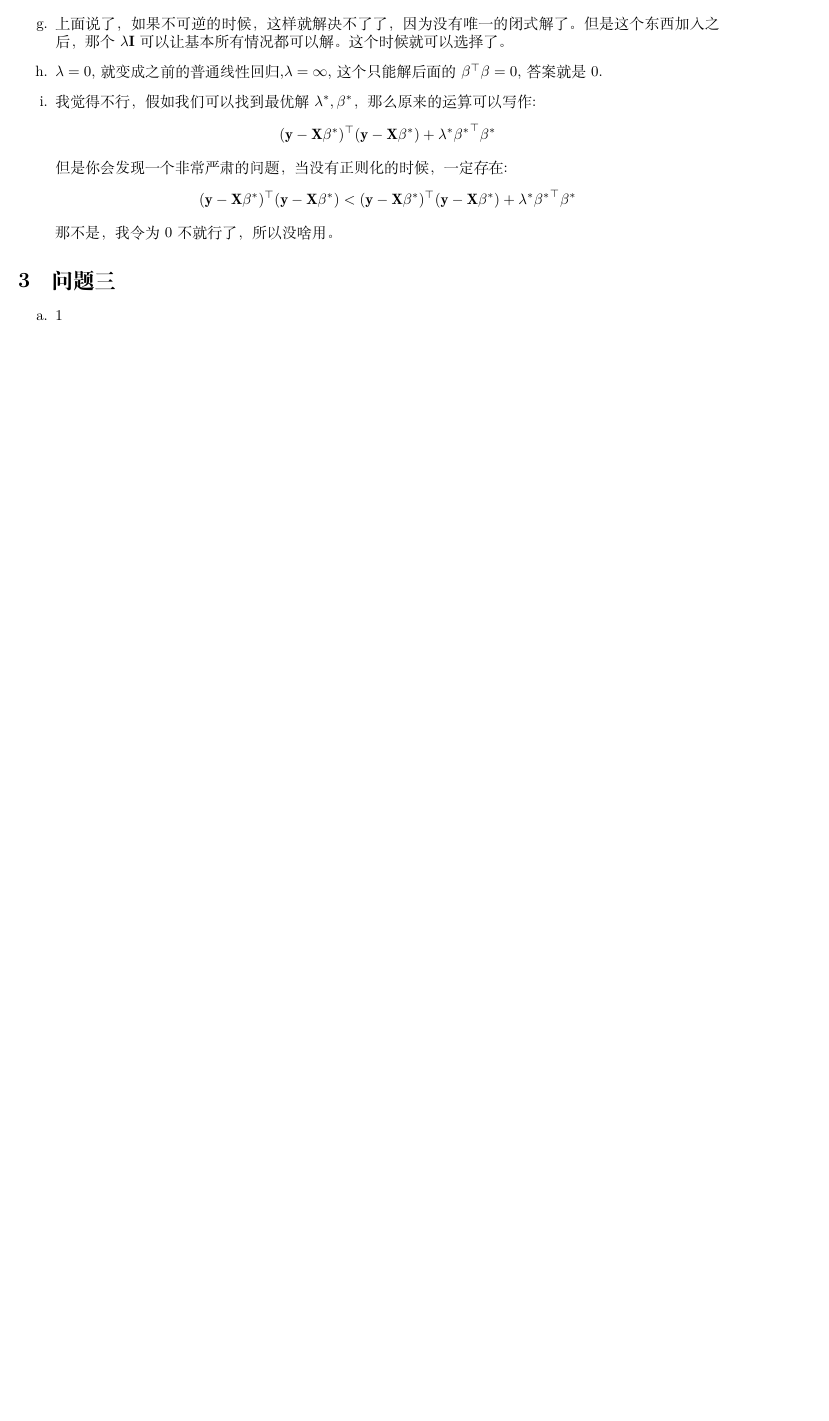
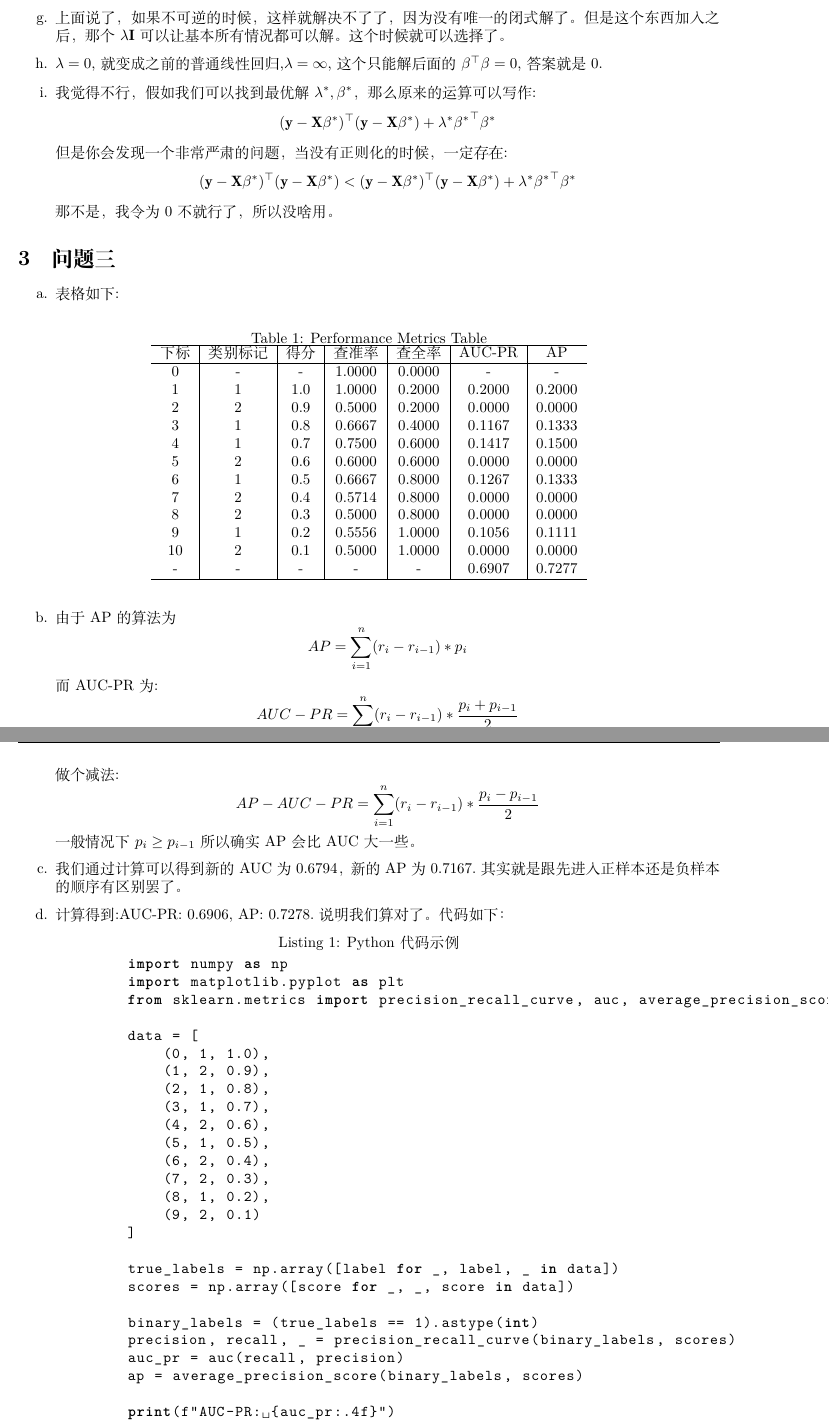
Before and after one commit to RAINYWJT/Pr, a LaTeX problem sheet (hw2/hw2.tex): part of page 3 of 3 before the commit and two parts of pages 3 and 4 of 5 after it, the two joined at a grey line, cut so that both start at the same text, the shorter picture padded with empty space. Compiled offline with XeLaTeX.

Commit message:
change alg wjt 3.25

```diff
--- a/hw2/hw2.tex
+++ b/hw2/hw2.tex
@@ -13,6 +13,7 @@
 \usepackage{booktabs}
 \usepackage{enumerate}
 \usepackage{enumitem} % 控制列表样式
+\usepackage{listings}
 
 \title{2025模式识别 \\ 作业二}
 \date{2025.3.25}
@@ -175,4 +176,71 @@
 
 \section{问题三}
 \begin{enumerate}[label=\alph*.]
-    \item 1
+    \item 表格如下:
+    \begin{table}[h]
+        \centering
+        \caption{Performance Metrics Table}
+        \begin{tabular}{c|c|c|c|c|c|c}
+            \hline
+            下标 & 类别标记 & 得分 & 查准率 & 查全率 & AUC-PR & AP \\
+            \hline
+            0  & - & -   & 1.0000 & 0.0000 & -      & -      \\
+            1  & 1 & 1.0 & 1.0000 & 0.2000 & 0.2000 & 0.2000 \\
+            2  & 2 & 0.9 & 0.5000 & 0.2000 & 0.0000 & 0.0000 \\
+            3  & 1 & 0.8 & 0.6667 & 0.4000 & 0.1167 & 0.1333 \\
+            4  & 1 & 0.7 & 0.7500 & 0.6000 & 0.1417 & 0.1500 \\
+            5  & 2 & 0.6 & 0.6000 & 0.6000 & 0.0000 & 0.0000 \\
+            6  & 1 & 0.5 & 0.6667 & 0.8000 & 0.1267 & 0.1333 \\
+            7  & 2 & 0.4 & 0.5714 & 0.8000 & 0.0000 & 0.0000 \\
+            8  & 2 & 0.3 & 0.5000 & 0.8000 & 0.0000 & 0.0000 \\
+            9  & 1 & 0.2 & 0.5556 & 1.0000 & 0.1056 & 0.1111 \\
+            10 & 2 & 0.1 & 0.5000 & 1.0000 & 0.0000 & 0.0000 \\
+            -  & - & -   & -      & -      & 0.6907 & 0.7277 \\
+            \hline
+        \end{tabular}
+    \end{table}
+    \item 由于AP的算法为
+    \begin{equation*}
+        AP = \sum_{i=1}^{n} (r_i - r_{i-1})*p_i
+    \end{equation*}
+    而AUC-PR为:
+    \begin{equation*}
+        AUC-PR = \sum_{i=1}^{n} (r_i - r_{i-1})*\frac{p_i+p_{i-1}}{2}
+    \end{equation*}
+    做个减法:
+    \begin{equation*}
+        AP -  AUC-PR = \sum_{i=1}^{n} (r_i - r_{i-1})*\frac{p_i - p_{i-1}}{2}
+    \end{equation*}
+    一般情况下$p_i \geq p_{i-1}$所以确实AP会比AUC大一些。
+    \item 我们通过计算可以得到新的AUC为0.6794，新的AP为0.7167.其实就是跟先进入正样本还是负样本的顺序有区别罢了。
+    \item 计算得到:AUC-PR: 0.6906,
+    AP: 0.7278.说明我们算对了。
+    代码如下：
+    \begin{lstlisting}[language=Python, caption=Python代码示例, label=code:example, basicstyle=\ttfamily]
+        import numpy as np
+        import matplotlib.pyplot as plt
+        from sklearn.metrics import precision_recall_curve, auc, average_precision_score
+
+        data = [
+            (0, 1, 1.0),
+            (1, 2, 0.9),
+            (2, 1, 0.8),
+            (3, 1, 0.7),
+            (4, 2, 0.6),
+            (5, 1, 0.5),
+            (6, 2, 0.4),
+            (7, 2, 0.3),
+            (8, 1, 0.2),
+            (9, 2, 0.1)
+        ]
+
+        true_labels = np.array([label for _, label, _ in data])
+        scores = np.array([score for _, _, score in data])
+
+        binary_labels = (true_labels == 1).astype(int)
+        precision, recall, _ = precision_recall_curve(binary_labels, scores)
+        auc_pr = auc(recall, precision)
+        ap = average_precision_score(binary_labels, scores)
+
+        print(f"AUC-PR: {auc_pr:.4f}")
+        print(f"AP: {ap:.4f}")
```
Also changed, not shown: hw2/HW2.pdf, hw2/pr.png (added), hw2/hw2.tex (22 more changed lines), 5 other files.
